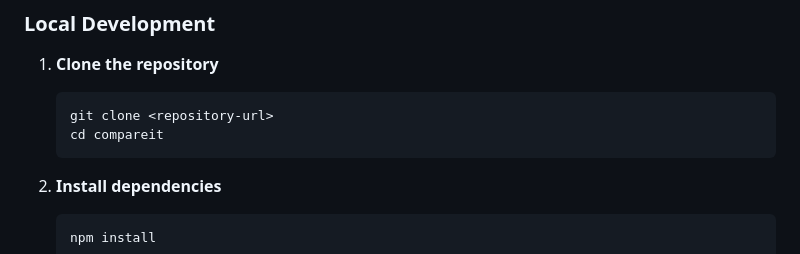
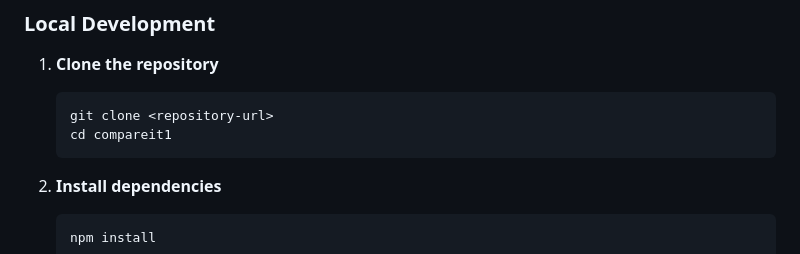
Before and after one commit to lingangguliguli/Comparit1, a Markdown page: README.md, the part around the change. GitHub-like rendering.

````diff
--- a/README.md
+++ b/README.md
@@ -43,7 +43,7 @@ A comprehensive full-stack web application that compares food delivery prices ac
 1. **Clone the repository**
    ```bash
    git clone <repository-url>
-   cd compareit
+   cd compareit1
    ```
 
 2. **Install dependencies**
````
